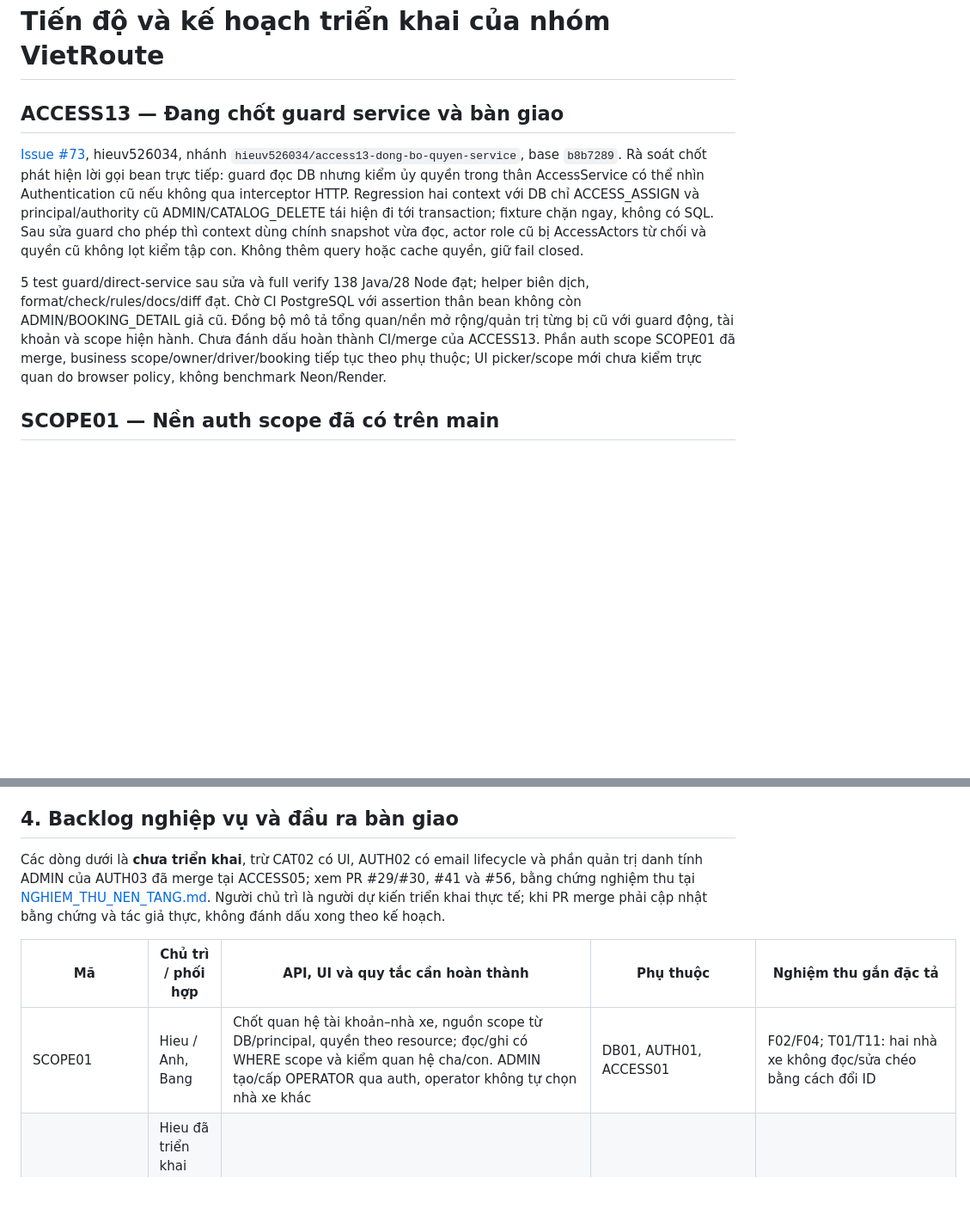
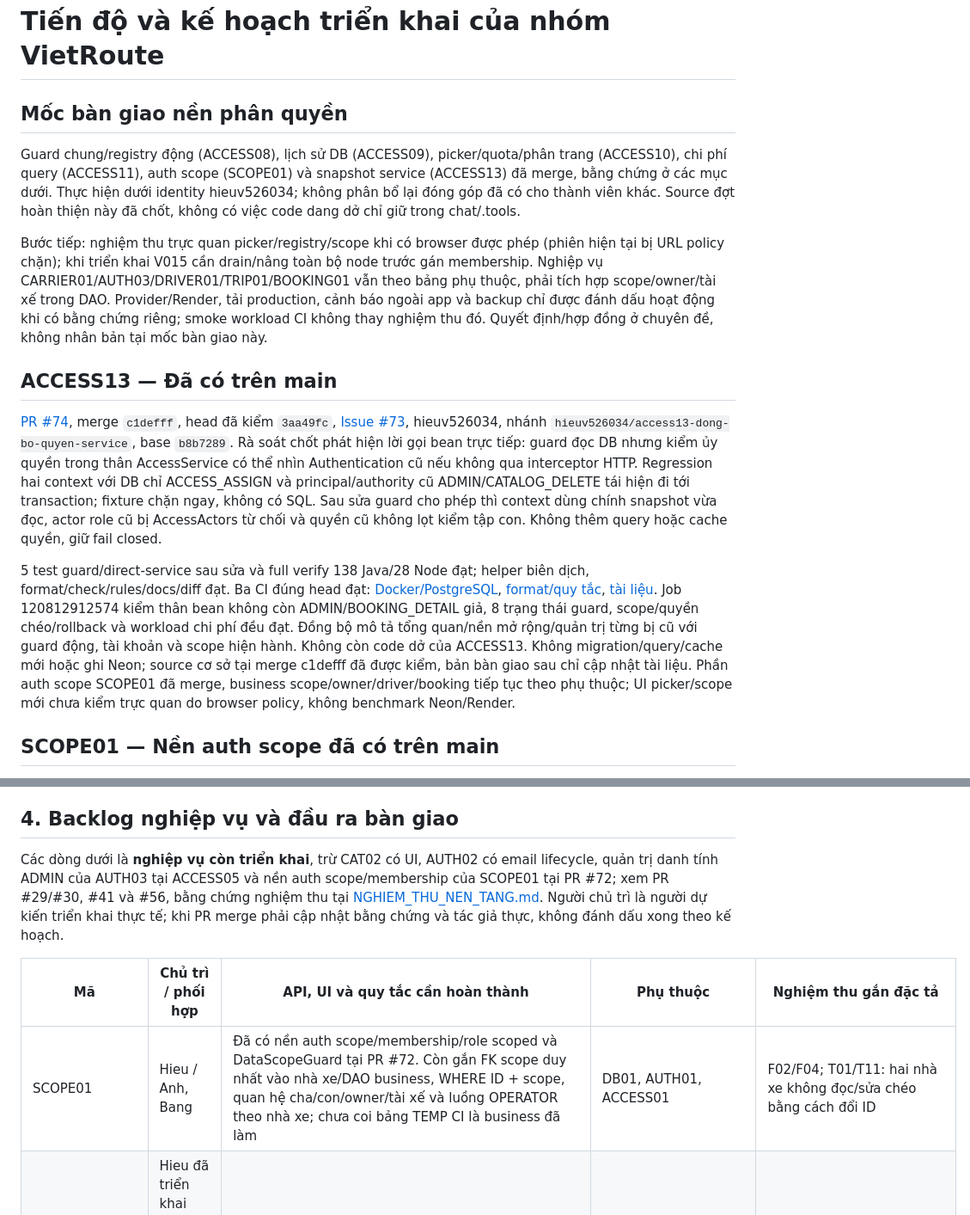
Before and after one commit to hieuv526034/vietroute-web, a Markdown page: docs/05-ke-hoach/TIEN_DO_VA_KE_HOACH_NHOM.md, 2 parts joined by grey strips. Shown at 86% size. GitHub-like rendering; blank space fills up the shorter version.

Commit message:
Chốt bằng chứng merge và bàn giao nền phân quyền trước nghiệp vụ
Cập nhật ACCESS13 đã merge c1defff với 138 Java/28 Node và ba CI đúng head. Ghi mốc bàn giao các phần guard động, lịch sử, UX/quota, chi phí và auth scope đã có trên main; giữ link bằng chứng thay vì dựa vào chat hoặc file .tools.

Tách rõ nền scope đã có với FK/DAO nhà xe, owner/tài xế và booking còn triển khai. Ghi giới hạn browser QA, drain V015 và nghiệm thu provider/tải production để người vào sau không hiểu nhầm đã hoàn thành.

Chỉ tài liệu, không đổi source/runtime/migration. Đã chạy npm ci, format, format:check, check:rules, check:docs và diff check; source nền tại c1defff đã qua CI, không chạy lại test ghi trên Neon.

```diff
--- a/docs/05-ke-hoach/TIEN_DO_VA_KE_HOACH_NHOM.md
+++ b/docs/05-ke-hoach/TIEN_DO_VA_KE_HOACH_NHOM.md
@@ -1,10 +1,16 @@
 # Tiến độ và kế hoạch triển khai của nhóm VietRoute
 
-## ACCESS13 — Đang chốt guard service và bàn giao
+## Mốc bàn giao nền phân quyền
 
-[Issue #73](https://github.com/hieuv526034/vietroute-web/issues/73), hieuv526034, nhánh `hieuv526034/access13-dong-bo-quyen-service`, base `b8b7289`. Rà soát chốt phát hiện lời gọi bean trực tiếp: guard đọc DB nhưng kiểm ủy quyền trong thân AccessService có thể nhìn Authentication cũ nếu không qua interceptor HTTP. Regression hai context với DB chỉ ACCESS_ASSIGN và principal/authority cũ ADMIN/CATALOG_DELETE tái hiện đi tới transaction; fixture chặn ngay, không có SQL. Sau sửa guard cho phép thì context dùng chính snapshot vừa đọc, actor role cũ bị AccessActors từ chối và quyền cũ không lọt kiểm tập con. Không thêm query hoặc cache quyền, giữ fail closed.
+Guard chung/registry động (ACCESS08), lịch sử DB (ACCESS09), picker/quota/phân trang (ACCESS10), chi phí query (ACCESS11), auth scope (SCOPE01) và snapshot service (ACCESS13) đã merge, bằng chứng ở các mục dưới. Thực hiện dưới identity hieuv526034; không phân bổ lại đóng góp đã có cho thành viên khác. Source đợt hoàn thiện này đã chốt, không có việc code dang dở chỉ giữ trong chat/.tools.
 
-5 test guard/direct-service sau sửa và full verify 138 Java/28 Node đạt; helper biên dịch, format/check/rules/docs/diff đạt. Chờ CI PostgreSQL với assertion thân bean không còn ADMIN/BOOKING_DETAIL giả cũ. Đồng bộ mô tả tổng quan/nền mở rộng/quản trị từng bị cũ với guard động, tài khoản và scope hiện hành. Chưa đánh dấu hoàn thành CI/merge của ACCESS13. Phần auth scope SCOPE01 đã merge, business scope/owner/driver/booking tiếp tục theo phụ thuộc; UI picker/scope mới chưa kiểm trực quan do browser policy, không benchmark Neon/Render.
+Bước tiếp: nghiệm thu trực quan picker/registry/scope khi có browser được phép (phiên hiện tại bị URL policy chặn); khi triển khai V015 cần drain/nâng toàn bộ node trước gán membership. Nghiệp vụ CARRIER01/AUTH03/DRIVER01/TRIP01/BOOKING01 vẫn theo bảng phụ thuộc, phải tích hợp scope/owner/tài xế trong DAO. Provider/Render, tải production, cảnh báo ngoài app và backup chỉ được đánh dấu hoạt động khi có bằng chứng riêng; smoke workload CI không thay nghiệm thu đó. Quyết định/hợp đồng ở chuyên đề, không nhân bản tại mốc bàn giao này.
+
+## ACCESS13 — Đã có trên main
+
+[PR #74](https://github.com/hieuv526034/vietroute-web/pull/74), merge `c1defff`, head đã kiểm `3aa49fc`, [Issue #73](https://github.com/hieuv526034/vietroute-web/issues/73), hieuv526034, nhánh `hieuv526034/access13-dong-bo-quyen-service`, base `b8b7289`. Rà soát chốt phát hiện lời gọi bean trực tiếp: guard đọc DB nhưng kiểm ủy quyền trong thân AccessService có thể nhìn Authentication cũ nếu không qua interceptor HTTP. Regression hai context với DB chỉ ACCESS_ASSIGN và principal/authority cũ ADMIN/CATALOG_DELETE tái hiện đi tới transaction; fixture chặn ngay, không có SQL. Sau sửa guard cho phép thì context dùng chính snapshot vừa đọc, actor role cũ bị AccessActors từ chối và quyền cũ không lọt kiểm tập con. Không thêm query hoặc cache quyền, giữ fail closed.
+
+5 test guard/direct-service sau sửa và full verify 138 Java/28 Node đạt; helper biên dịch, format/check/rules/docs/diff đạt. Ba CI đúng head đạt: [Docker/PostgreSQL](https://github.com/hieuv526034/vietroute-web/actions/runs/40073857805), [format/quy tắc](https://github.com/hieuv526034/vietroute-web/actions/runs/40073857741), [tài liệu](https://github.com/hieuv526034/vietroute-web/actions/runs/40073857742). Job 120812912574 kiểm thân bean không còn ADMIN/BOOKING_DETAIL giả, 8 trạng thái guard, scope/quyền chéo/rollback và workload chi phí đều đạt. Đồng bộ mô tả tổng quan/nền mở rộng/quản trị từng bị cũ với guard động, tài khoản và scope hiện hành. Không còn code dở của ACCESS13. Không migration/query/cache mới hoặc ghi Neon; source cơ sở tại merge c1defff đã được kiểm, bản bàn giao sau chỉ cập nhật tài liệu. Phần auth scope SCOPE01 đã merge, business scope/owner/driver/booking tiếp tục theo phụ thuộc; UI picker/scope mới chưa kiểm trực quan do browser policy, không benchmark Neon/Render.
 
 ## SCOPE01 — Nền auth scope đã có trên main
 
@@ -189,11 +195,11 @@ Nhánh đã chuẩn bị chưa phải bằng chứng đã viết code. Dùng đ
 
 ## 4. Backlog nghiệp vụ và đầu ra bàn giao
 
-Các dòng dưới là **chưa triển khai**, trừ CAT02 có UI, AUTH02 có email lifecycle và phần quản trị danh tính ADMIN của AUTH03 đã merge tại ACCESS05; xem PR #29/#30, #41 và #56, bằng chứng nghiệm thu tại [NGHIEM_THU_NEN_TANG.md](NGHIEM_THU_NEN_TANG.md). Người chủ trì là người dự kiến triển khai thực tế; khi PR merge phải cập nhật bằng chứng và tác giả thực, không đánh dấu xong theo kế hoạch.
+Các dòng dưới là **nghiệp vụ còn triển khai**, trừ CAT02 có UI, AUTH02 có email lifecycle, quản trị danh tính ADMIN của AUTH03 tại ACCESS05 và nền auth scope/membership của SCOPE01 tại PR #72; xem PR #29/#30, #41 và #56, bằng chứng nghiệm thu tại [NGHIEM_THU_NEN_TANG.md](NGHIEM_THU_NEN_TANG.md). Người chủ trì là người dự kiến triển khai thực tế; khi PR merge phải cập nhật bằng chứng và tác giả thực, không đánh dấu xong theo kế hoạch.
 
 | Mã | Chủ trì / phối hợp | API, UI và quy tắc cần hoàn thành | Phụ thuộc | Nghiệm thu gắn đặc tả |
 |---|---|---|---|---|
-| SCOPE01 | Hieu / Anh, Bang | Chốt quan hệ tài khoản–nhà xe, nguồn scope từ DB/principal, quyền theo resource; đọc/ghi có WHERE scope và kiểm quan hệ cha/con. ADMIN tạo/cấp OPERATOR qua auth, operator không tự chọn nhà xe khác | DB01, AUTH01, ACCESS01 | F02/F04; T01/T11: hai nhà xe không đọc/sửa chéo bằng cách đổi ID |
+| SCOPE01 | Hieu / Anh, Bang | Đã có nền auth scope/membership/role scoped và DataScopeGuard tại PR #72. Còn gắn FK scope duy nhất vào nhà xe/DAO business, WHERE ID + scope, quan hệ cha/con/owner/tài xế và luồng OPERATOR theo nhà xe; chưa coi bảng TEMP CI là business đã làm | DB01, AUTH01, ACCESS01 | F02/F04; T01/T11: hai nhà xe không đọc/sửa chéo bằng cách đổi ID |
 | AUTH02 | Hieu đã triển khai API/UI; Hien phối hợp tích hợp luồng khách | Đã có trên main qua PR #41: đăng ký CUSTOMER pending, xác minh email, quên/reset, lịch sử mật khẩu; không nhận role/audit/tenant client | Cần cấu hình Gmail và bật self-service/mail/worker để dùng thật | F01/giả mạo role đã kiểm CI; inbox/provider thật và SMS/phone OTP chưa nghiệm thu/triển khai |
 | AUTH03 | Hieu / Anh | Đã có ADMIN cấp/khóa danh tính và gán nhiều role tại ACCESS05/PR #56. Còn OPERATOR cấp DRIVER gắn membership/hồ sơ đúng nhà xe; credential ở auth, quy tắc admin cuối/token revocation | SCOPE01, hợp đồng CARRIER01/DRIVER01 | F02/F04; không cấp tài khoản ngoài scope, khóa không xóa lịch sử |
 | CAT02 | Hieu đã merge UI / Anh nghiệm thu, tích hợp tiếp | UI tạo/sửa/xóa mềm/xác nhận/version/conflict, lọc nhóm, phân trang và validation đã có; cập nhật gần nhất [PR #29](https://github.com/hieuv526034/vietroute-web/pull/29)/[#30](https://github.com/hieuv526034/vietroute-web/pull/30). Anh kiểm/tích hợp khi dùng cho xe; không phân bổ commit của Hieu thành đóng góp đã làm của Anh | CAT01 | F03; conflict 409, thiếu quyền bị chặn cả API, không phá tham chiếu |
```
